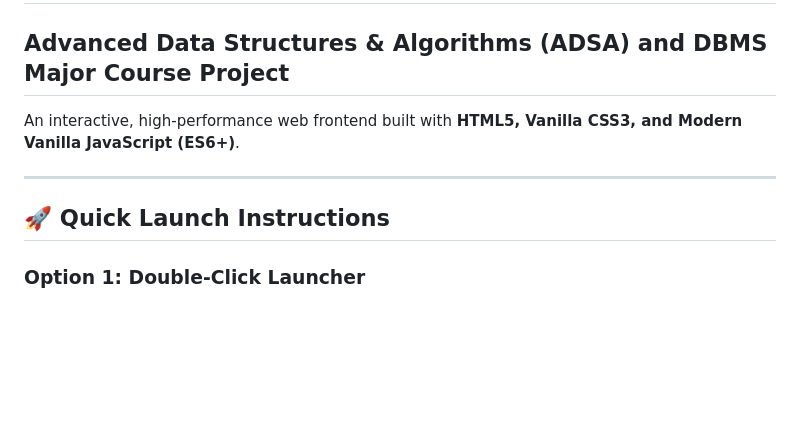
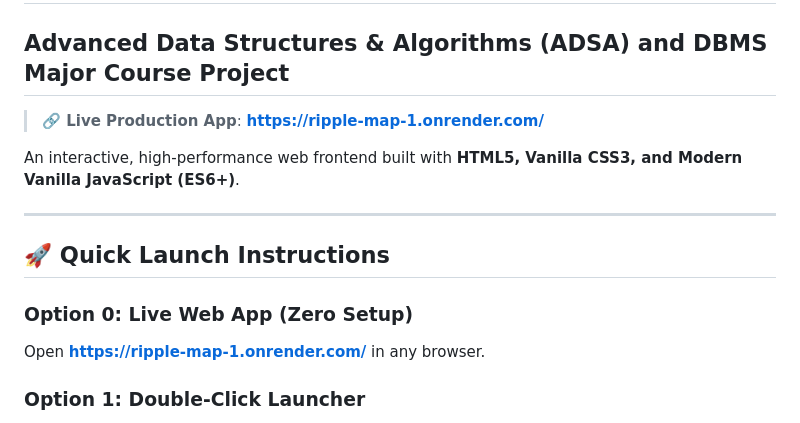
Before and after one commit to tanmay4568hll-design/Ripple-Map-, a Markdown page: README_FRONTEND.md, the part around the change. Drawn GitHub-style; blank space fills up the shorter version.

```diff
--- a/README_FRONTEND.md
+++ b/README_FRONTEND.md
@@ -1,11 +1,16 @@
 # 🌐 RippleMap — Interactive Dependency Radar & Cascade Failure Analysis Engine
 ## Advanced Data Structures & Algorithms (ADSA) and DBMS Major Course Project
+
+> **🔗 Live Production App**: **[https://ripple-map-1.onrender.com/](https://ripple-map-1.onrender.com/)**
 
 An interactive, high-performance web frontend built with **HTML5, Vanilla CSS3, and Modern Vanilla JavaScript (ES6+)**.
 
 ---
 
 ## 🚀 Quick Launch Instructions
+
+### Option 0: Live Web App (Zero Setup)
+Open **[https://ripple-map-1.onrender.com/](https://ripple-map-1.onrender.com/)** in any browser.
 
 ### Option 1: Double-Click Launcher
 Double-click [run_frontend.bat](file:///c:/Users/lenovo/Desktop/adsa%20project/run_frontend.bat) in the project root directory. It automatically opens the browser at `http://127.0.0.1:5173`.
```
Also changed, not shown: README.md (+13 -3 lines).
